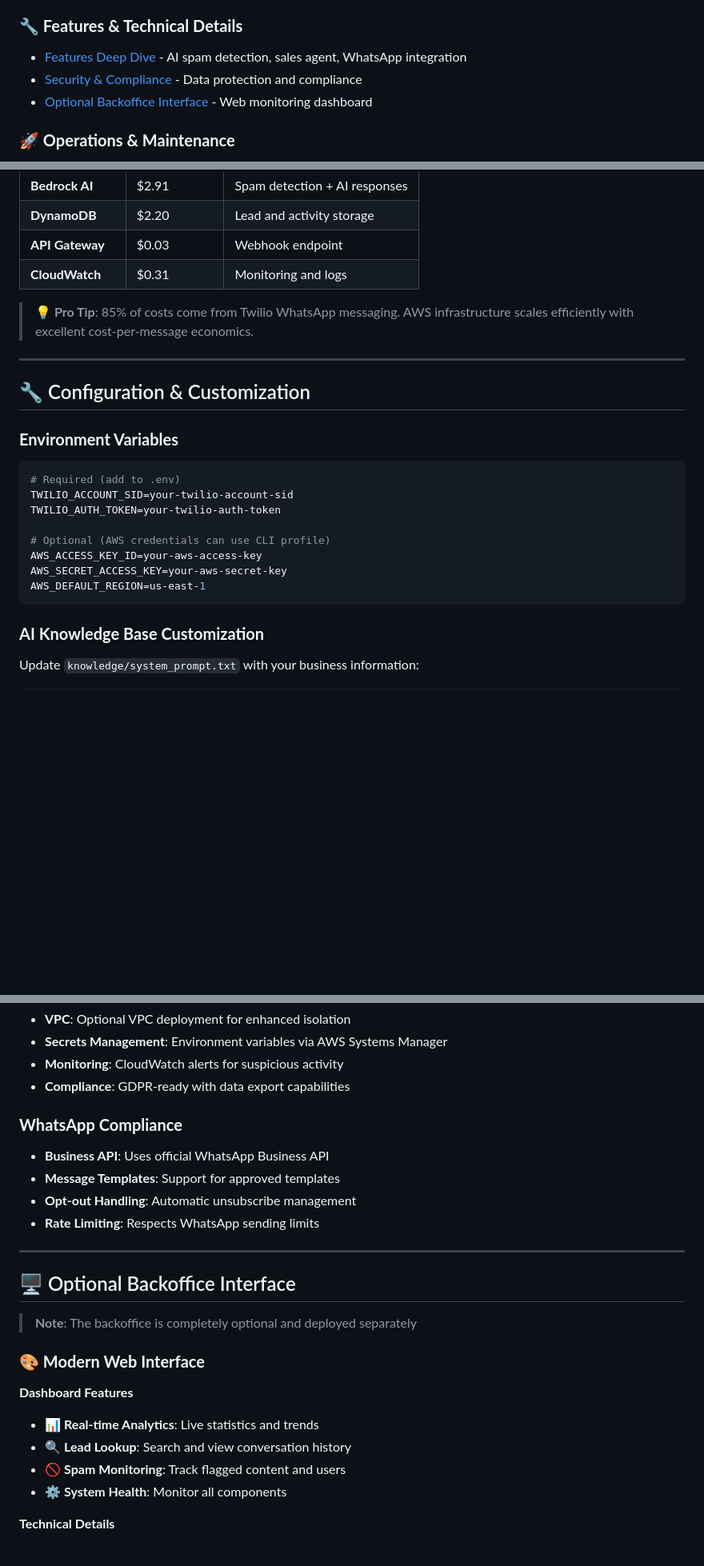
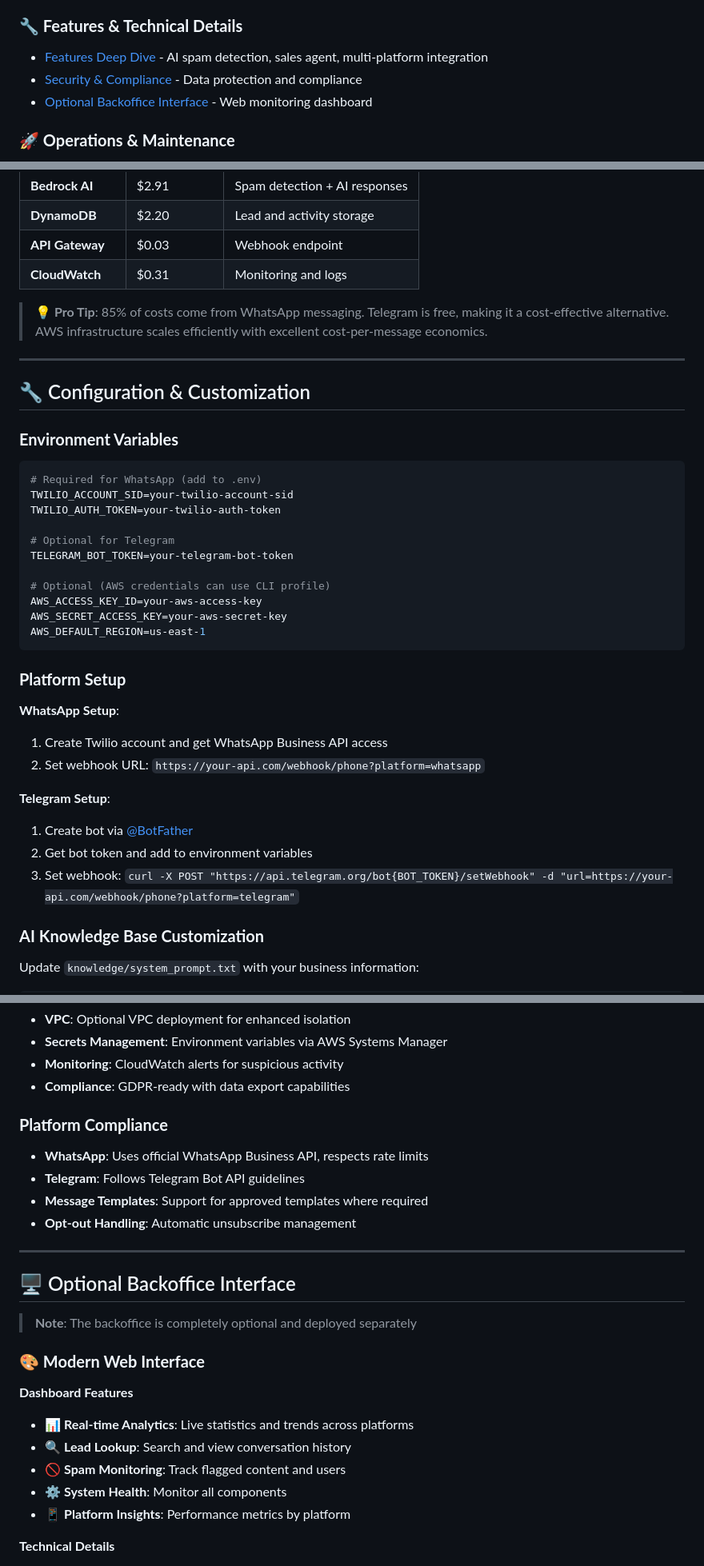
Before and after one commit to Pandas-DB/pandasdb-crm-comm, a Markdown page: README.md, 3 parts joined by grey strips. Shown: that part at 80% size. Drawn GitHub-style; blank space fills up the shorter version.

````diff
--- a/README.md
+++ b/README.md
@@ -29,7 +32,7 @@ Transform your WhatsApp business communications with intelligent automation. Thi
 - [Testing & Development](#-testing--development) - Local development workflow
 
 ### **🔧 Features & Technical Details**
-- [Features Deep Dive](#-features-deep-dive) - AI spam detection, sales agent, WhatsApp integration
+- [Features Deep Dive](#-features-deep-dive) - AI spam detection, sales agent, multi-platform integration
 - [Security & Compliance](#-security--compliance) - Data protection and compliance
 - [Optional Backoffice Interface](#️-optional-backoffice-interface) - Web monitoring dashboard
 
@@ -129,7 +136,7 @@ cd backoffice
 | **API Gateway** | $0.03 | Webhook endpoint |
 | **CloudWatch** | $0.31 | Monitoring and logs |
 
-> **💡 Pro Tip**: 85% of costs come from Twilio WhatsApp messaging. AWS infrastructure scales efficiently with excellent cost-per-message economics.
+> **💡 Pro Tip**: 85% of costs come from WhatsApp messaging. Telegram is free, making it a cost-effective alternative. AWS infrastructure scales efficiently with excellent cost-per-message economics.
 
 ---
 
@@ -138,15 +145,29 @@ cd backoffice
 ### **Environment Variables**
 
 ```bash
-# Required (add to .env)
+# Required for WhatsApp (add to .env)
 TWILIO_ACCOUNT_SID=your-twilio-account-sid
 TWILIO_AUTH_TOKEN=your-twilio-auth-token
+
+# Optional for Telegram
+TELEGRAM_BOT_TOKEN=your-telegram-bot-token
 
 # Optional (AWS credentials can use CLI profile)
 AWS_ACCESS_KEY_ID=your-aws-access-key
 AWS_SECRET_ACCESS_KEY=your-aws-secret-key
 AWS_DEFAULT_REGION=us-east-1
 ```
+
+### **Platform Setup**
+
+**WhatsApp Setup**:
+1. Create Twilio account and get WhatsApp Business API access
+2. Set webhook URL: `https://your-api.com/webhook/phone?platform=whatsapp`
+
+**Telegram Setup**:
+1. Create bot via [@BotFather](https://t.me/botfather)
+2. Get bot token and add to environment variables
+3. Set webhook: `curl -X POST "https://api.telegram.org/bot{BOT_TOKEN}/setWebhook" -d "url=https://your-api.com/webhook/phone?platform=telegram"`
 
 ### **AI Knowledge Base Customization**
 
@@ -501,11 +547,11 @@ Goal: Schedule meetings while answering questions
 - **Monitoring**: CloudWatch alerts for suspicious activity
 - **Compliance**: GDPR-ready with data export capabilities
 
-### **WhatsApp Compliance**
-- **Business API**: Uses official WhatsApp Business API
-- **Message Templates**: Support for approved templates
+### **Platform Compliance**
+- **WhatsApp**: Uses official WhatsApp Business API, respects rate limits
+- **Telegram**: Follows Telegram Bot API guidelines
+- **Message Templates**: Support for approved templates where required
 - **Opt-out Handling**: Automatic unsubscribe management
-- **Rate Limiting**: Respects WhatsApp sending limits
 
 ---
 
@@ -516,10 +562,11 @@ Goal: Schedule meetings while answering questions
 ### **🎨 Modern Web Interface**
 
 **Dashboard Features**
-- 📊 **Real-time Analytics**: Live statistics and trends
+- 📊 **Real-time Analytics**: Live statistics and trends across platforms
 - 🔍 **Lead Lookup**: Search and view conversation history
 - 🚫 **Spam Monitoring**: Track flagged content and users
 - ⚙️ **System Health**: Monitor all components
+- 📱 **Platform Insights**: Performance metrics by platform
 
 **Technical Details**
 - **Frontend**: Pure JavaScript, modern CSS with gradients
````
Also changed, not shown: other parts of README.md (+86 -52 lines).
